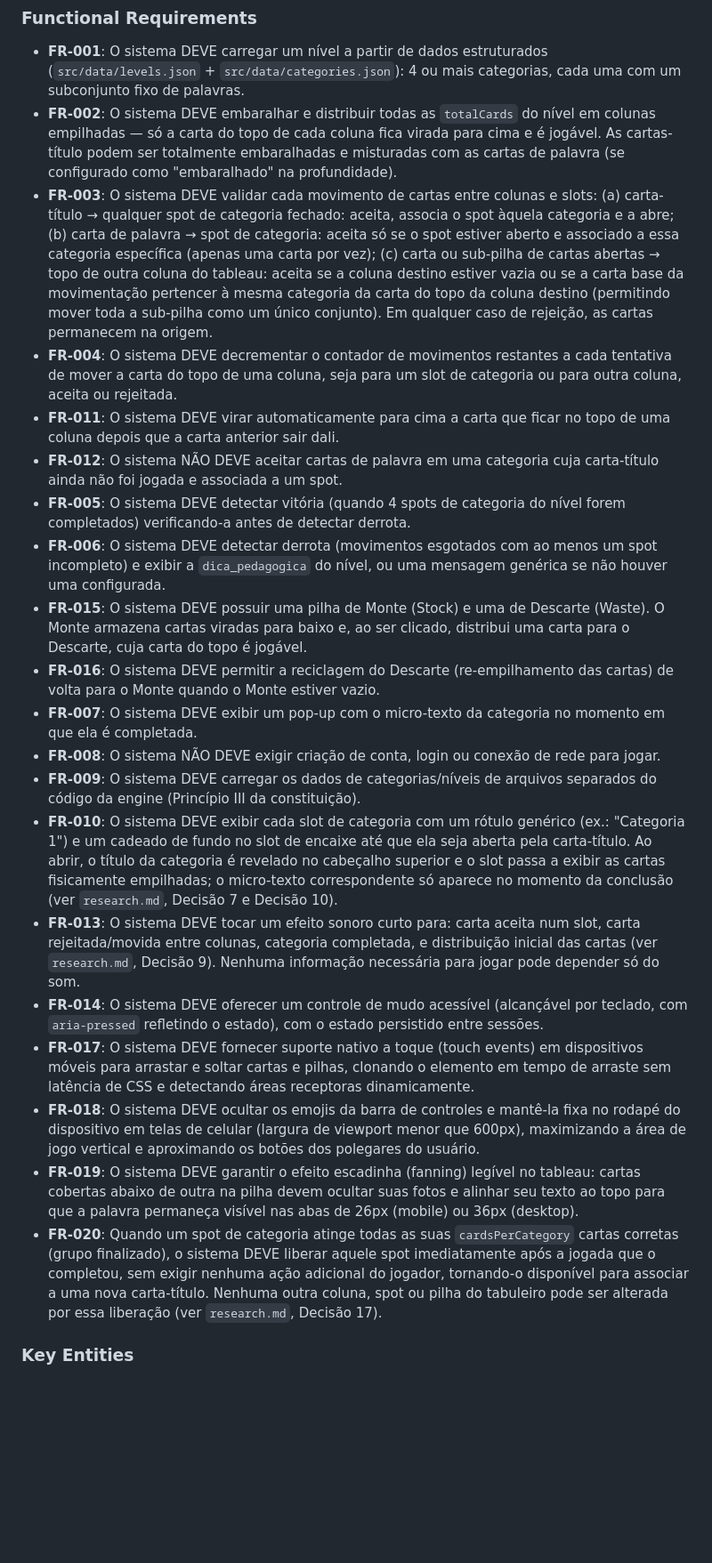
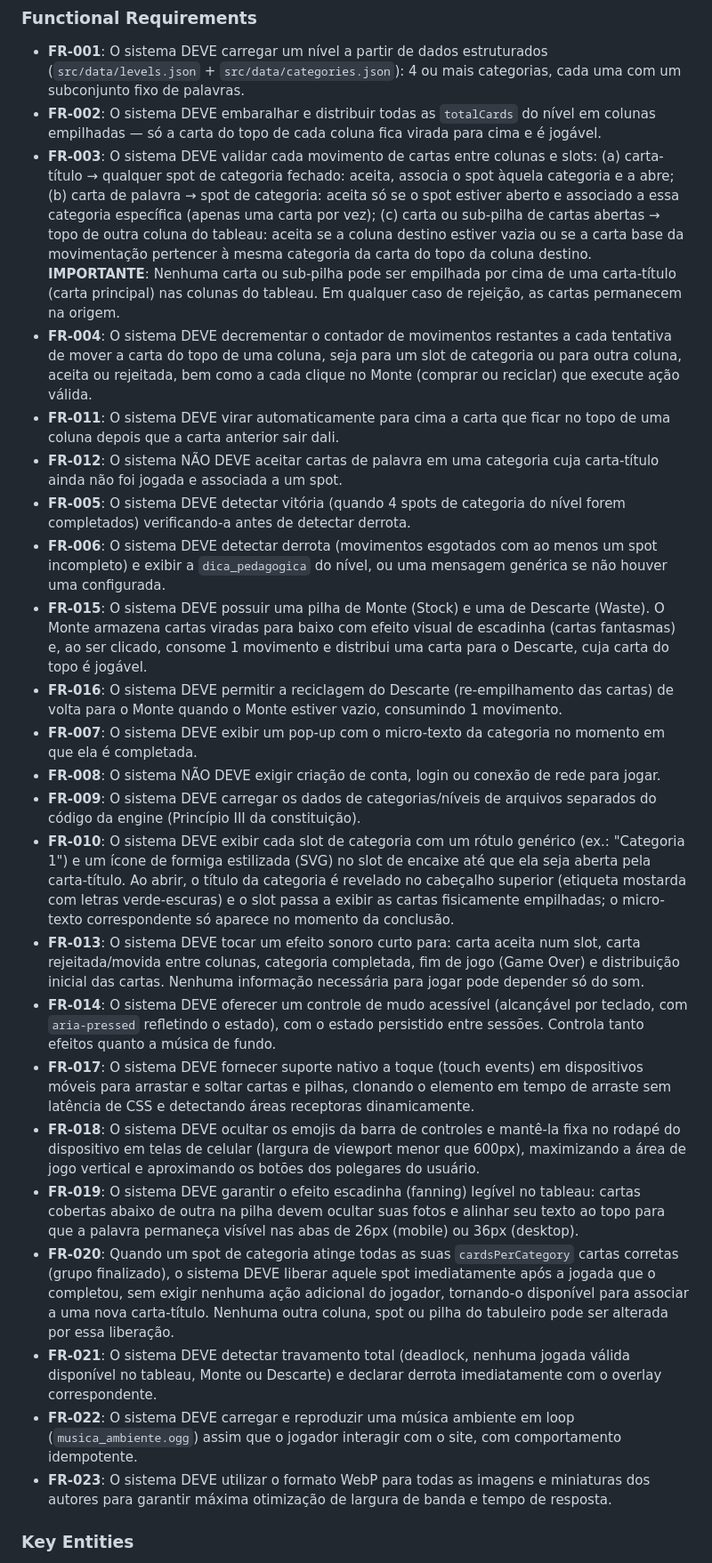
Before and after one commit to hericmr/paciencia, a Markdown page: specs/002-jogo-categorias-associacoes/spec.md, the part around the change. Shown at 89% size. Rendered like a GitHub page; blank space fills up the shorter version.

Commit message:
docs: atualizar especificacoes da feature e conteudo de cartas refletindo regras e niveis atuais

```diff
--- a/specs/002-jogo-categorias-associacoes/spec.md
+++ b/specs/002-jogo-categorias-associacoes/spec.md
@@ -100,39 +100,28 @@ nível (ou uma mensagem genérica, se o nível não tiver dica específica).
 ### Functional Requirements
 
 - **FR-001**: O sistema DEVE carregar um nível a partir de dados estruturados (`src/data/levels.json` + `src/data/categories.json`): 4 ou mais categorias, cada uma com um subconjunto fixo de palavras.
-- **FR-002**: O sistema DEVE embaralhar e distribuir todas as `totalCards` do nível em colunas empilhadas — só a carta do topo de cada coluna fica virada para cima e é jogável. As cartas-título podem ser totalmente embaralhadas e misturadas com as cartas de palavra (se configurado como "embaralhado" na profundidade).
-- **FR-003**: O sistema DEVE validar cada movimento de cartas entre colunas e slots: (a) carta-título → qualquer spot de categoria fechado: aceita, associa o spot àquela categoria e a abre; (b) carta de palavra → spot de categoria: aceita só se o spot estiver aberto e associado a essa categoria específica (apenas uma carta por vez); (c) carta ou sub-pilha de cartas abertas → topo de outra coluna do tableau: aceita se a coluna destino estiver vazia ou se a carta base da movimentação pertencer à mesma categoria da carta do topo da coluna destino (permitindo mover toda a sub-pilha como um único conjunto). Em qualquer caso de rejeição, as cartas permanecem na origem.
-- **FR-004**: O sistema DEVE decrementar o contador de movimentos restantes a cada tentativa de mover a carta do topo de uma coluna, seja para um slot de categoria ou para outra coluna, aceita ou rejeitada.
+- **FR-002**: O sistema DEVE embaralhar e distribuir todas as `totalCards` do nível em colunas empilhadas — só a carta do topo de cada coluna fica virada para cima e é jogável.
+- **FR-003**: O sistema DEVE validar cada movimento de cartas entre colunas e slots: (a) carta-título → qualquer spot de categoria fechado: aceita, associa o spot àquela categoria e a abre; (b) carta de palavra → spot de categoria: aceita só se o spot estiver aberto e associado a essa categoria específica (apenas uma carta por vez); (c) carta ou sub-pilha de cartas abertas → topo de outra coluna do tableau: aceita se a coluna destino estiver vazia ou se a carta base da movimentação pertencer à mesma categoria da carta do topo da coluna destino. **IMPORTANTE**: Nenhuma carta ou sub-pilha pode ser empilhada por cima de uma carta-título (carta principal) nas colunas do tableau. Em qualquer caso de rejeição, as cartas permanecem na origem.
+- **FR-004**: O sistema DEVE decrementar o contador de movimentos restantes a cada tentativa de mover a carta do topo de uma coluna, seja para um slot de categoria ou para outra coluna, aceita ou rejeitada, bem como a cada clique no Monte (comprar ou reciclar) que execute ação válida.
 - **FR-011**: O sistema DEVE virar automaticamente para cima a carta que ficar no topo de uma coluna depois que a carta anterior sair dali.
 - **FR-012**: O sistema NÃO DEVE aceitar cartas de palavra em uma categoria cuja carta-título ainda não foi jogada e associada a um spot.
 - **FR-005**: O sistema DEVE detectar vitória (quando 4 spots de categoria do nível forem completados) verificando-a antes de detectar derrota.
 - **FR-006**: O sistema DEVE detectar derrota (movimentos esgotados com ao menos um spot incompleto) e exibir a `dica_pedagogica` do nível, ou uma mensagem genérica se não houver uma configurada.
-- **FR-015**: O sistema DEVE possuir uma pilha de Monte (Stock) e uma de Descarte (Waste). O Monte armazena cartas viradas para baixo e, ao ser clicado, distribui uma carta para o Descarte, cuja carta do topo é jogável.
-- **FR-016**: O sistema DEVE permitir a reciclagem do Descarte (re-empilhamento das cartas) de volta para o Monte quando o Monte estiver vazio.
-- **FR-007**: O sistema DEVE exibir um pop-up com o micro-texto da categoria
-  no momento em que ela é completada.
-- **FR-008**: O sistema NÃO DEVE exigir criação de conta, login ou conexão
-  de rede para jogar.
-- **FR-009**: O sistema DEVE carregar os dados de categorias/níveis de
-  arquivos separados do código da engine (Princípio III da constituição).
-- **FR-010**: O sistema DEVE exibir cada slot de categoria com um rótulo genérico (ex.: "Categoria 1") e um cadeado de fundo no slot de encaixe até que ela seja aberta pela carta-título. Ao abrir, o título da categoria é revelado no cabeçalho superior e o slot passa a exibir as cartas fisicamente empilhadas; o micro-texto correspondente só aparece no momento da conclusão (ver `research.md`, Decisão 7 e Decisão 10).
-- **FR-013**: O sistema DEVE tocar um efeito sonoro curto para: carta aceita
-  num slot, carta rejeitada/movida entre colunas, categoria completada, e
-  distribuição inicial das cartas (ver `research.md`, Decisão 9). Nenhuma
-  informação necessária para jogar pode depender só do som.
-- **FR-014**: O sistema DEVE oferecer um controle de mudo acessível
-  (alcançável por teclado, com `aria-pressed` refletindo o estado), com o
-  estado persistido entre sessões.
+- **FR-015**: O sistema DEVE possuir uma pilha de Monte (Stock) e uma de Descarte (Waste). O Monte armazena cartas viradas para baixo com efeito visual de escadinha (cartas fantasmas) e, ao ser clicado, consome 1 movimento e distribui uma carta para o Descarte, cuja carta do topo é jogável.
+- **FR-016**: O sistema DEVE permitir a reciclagem do Descarte (re-empilhamento das cartas) de volta para o Monte quando o Monte estiver vazio, consumindo 1 movimento.
+- **FR-007**: O sistema DEVE exibir um pop-up com o micro-texto da categoria no momento em que ela é completada.
+- **FR-008**: O sistema NÃO DEVE exigir criação de conta, login ou conexão de rede para jogar.
+- **FR-009**: O sistema DEVE carregar os dados de categorias/níveis de arquivos separados do código da engine (Princípio III da constituição).
+- **FR-010**: O sistema DEVE exibir cada slot de categoria com um rótulo genérico (ex.: "Categoria 1") e um ícone de formiga estilizada (SVG) no slot de encaixe até que ela seja aberta pela carta-título. Ao abrir, o título da categoria é revelado no cabeçalho superior (etiqueta mostarda com letras verde-escuras) e o slot passa a exibir as cartas fisicamente empilhadas; o micro-texto correspondente só aparece no momento da conclusão.
+- **FR-013**: O sistema DEVE tocar um efeito sonoro curto para: carta aceita num slot, carta rejeitada/movida entre colunas, categoria completada, fim de jogo (Game Over) e distribuição inicial das cartas. Nenhuma informação necessária para jogar pode depender só do som.
+- **FR-014**: O sistema DEVE oferecer um controle de mudo acessível (alcançável por teclado, com `aria-pressed` refletindo o estado), com o estado persistido entre sessões. Controla tanto efeitos quanto a música de fundo.
 - **FR-017**: O sistema DEVE fornecer suporte nativo a toque (touch events) em dispositivos móveis para arrastar e soltar cartas e pilhas, clonando o elemento em tempo de arraste sem latência de CSS e detectando áreas receptoras dinamicamente.
 - **FR-018**: O sistema DEVE ocultar os emojis da barra de controles e mantê-la fixa no rodapé do dispositivo em telas de celular (largura de viewport menor que 600px), maximizando a área de jogo vertical e aproximando os botões dos polegares do usuário.
 - **FR-019**: O sistema DEVE garantir o efeito escadinha (fanning) legível no tableau: cartas cobertas abaixo de outra na pilha devem ocultar suas fotos e alinhar seu texto ao topo para que a palavra permaneça visível nas abas de 26px (mobile) ou 36px (desktop).
-- **FR-020**: Quando um spot de categoria atinge todas as suas
-  `cardsPerCategory` cartas corretas (grupo finalizado), o sistema DEVE
-  liberar aquele spot imediatamente após a jogada que o completou, sem
-  exigir nenhuma ação adicional do jogador, tornando-o disponível para
-  associar a uma nova carta-título. Nenhuma outra coluna, spot ou pilha do
-  tabuleiro pode ser alterada por essa liberação (ver `research.md`,
-  Decisão 17).
+- **FR-020**: Quando um spot de categoria atinge todas as suas `cardsPerCategory` cartas corretas (grupo finalizado), o sistema DEVE liberar aquele spot imediatamente após a jogada que o completou, sem exigir nenhuma ação adicional do jogador, tornando-o disponível para associar a uma nova carta-título. Nenhuma outra coluna, spot ou pilha do tabuleiro pode ser alterada por essa liberação.
+- **FR-021**: O sistema DEVE detectar travamento total (deadlock, nenhuma jogada válida disponível no tableau, Monte ou Descarte) e declarar derrota imediatamente com o overlay correspondente.
+- **FR-022**: O sistema DEVE carregar e reproduzir uma música ambiente em loop (`musica_ambiente.ogg`) assim que o jogador interagir com o site, com comportamento idempotente.
+- **FR-023**: O sistema DEVE utilizar o formato WebP para todas as imagens e miniaturas dos autores para garantir máxima otimização de largura de banda e tempo de resposta.
 
 ### Key Entities
 
```
Also changed, not shown: specs/002-jogo-categorias-associacoes/CONTEUDO_CARTAS.md (+17 -22 lines).
